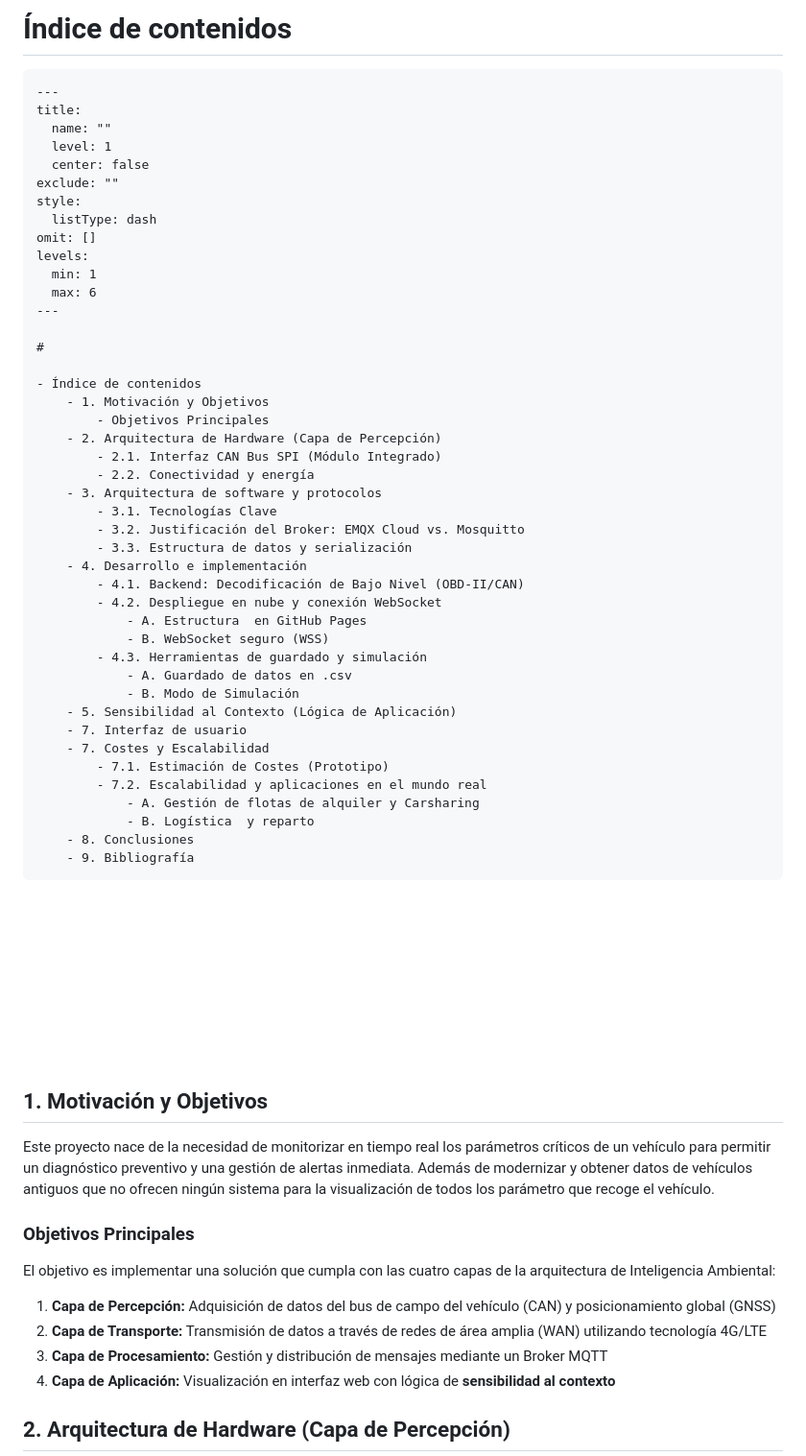
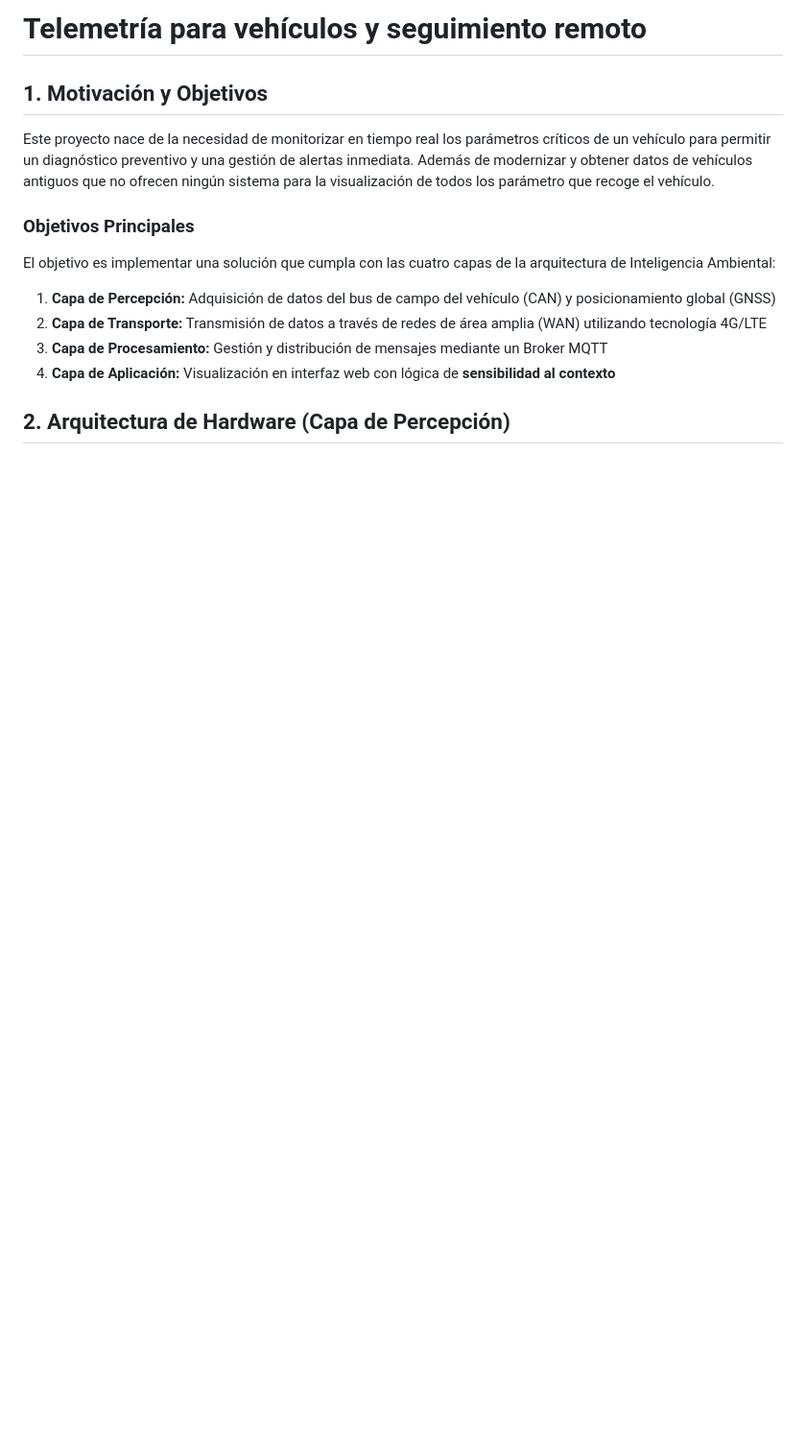
Before and after one commit to Hugo31810/IoT_OBD_reader, a Markdown page: README.md, the part around one of its changes. Shown at 96% size. Rendered like a GitHub page; blank space fills up the shorter version.

Commit message:
Clean up README.md formatting and content
Removed excessive line breaks and introductory content from README.

````diff
--- a/README.md
+++ b/README.md
@@ -46,64 +1,4 @@
-# Índice de contenidos
-
-```insta-toc
----
-title:
-  name: ""
-  level: 1
-  center: false
-exclude: ""
-style:
-  listType: dash
-omit: []
-levels:
-  min: 1
-  max: 6
----
-
-#
-
-- Índice de contenidos
-    - 1. Motivación y Objetivos
-        - Objetivos Principales
-    - 2. Arquitectura de Hardware (Capa de Percepción)
-        - 2.1. Interfaz CAN Bus SPI (Módulo Integrado)
-        - 2.2. Conectividad y energía
-    - 3. Arquitectura de software y protocolos
-        - 3.1. Tecnologías Clave
-        - 3.2. Justificación del Broker: EMQX Cloud vs. Mosquitto
-        - 3.3. Estructura de datos y serialización
-    - 4. Desarrollo e implementación
-        - 4.1. Backend: Decodificación de Bajo Nivel (OBD-II/CAN)
-        - 4.2. Despliegue en nube y conexión WebSocket
-            - A. Estructura  en GitHub Pages
-            - B. WebSocket seguro (WSS)
-        - 4.3. Herramientas de guardado y simulación
-            - A. Guardado de datos en .csv
-            - B. Modo de Simulación
-    - 5. Sensibilidad al Contexto (Lógica de Aplicación)
-    - 7. Interfaz de usuario
-    - 7. Costes y Escalabilidad
-        - 7.1. Estimación de Costes (Prototipo)
-        - 7.2. Escalabilidad y aplicaciones en el mundo real
-            - A. Gestión de flotas de alquiler y Carsharing
-            - B. Logística  y reparto
-    - 8. Conclusiones
-    - 9. Bibliografía
-```
-
-
-
-
-<br>
-<br>
-<br>
-<br><br>
-<br>
-<br>
-<br>
-
-
-
+# Telemetría para vehículos y seguimiento remoto
 
 ## 1. Motivación y Objetivos
 
````
Also changed, not shown: other parts of README.md (+0 -45 lines).
